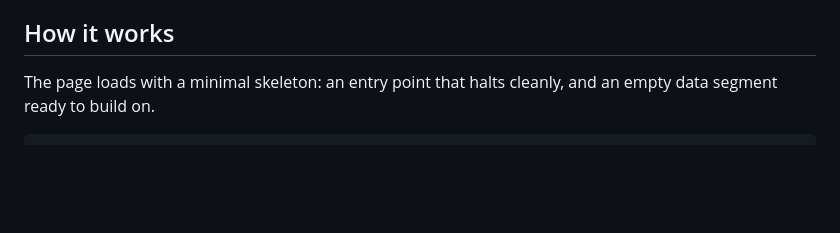
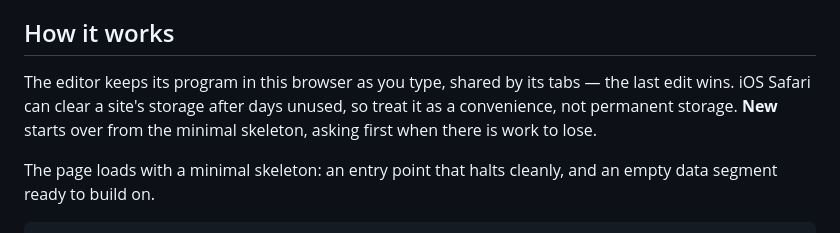
Before and after one commit to jac18281828/playmmix, a Markdown page: README.md, the part around the change. GitHub-like rendering; blank space fills up the shorter version.

Commit message:
docs: describe autosave and New
State autosave and New in "How it works": the editor keeps its
program in this browser as typed, shared by its tabs with the last
edit winning, with no lifetime guarantee on iOS Safari; New starts
over from the minimal skeleton.

```diff
--- a/README.md
+++ b/README.md
@@ -16,6 +16,11 @@ through it. Every edit re-assembles and reloads from the program's entry
 point — nothing runs until you ask it to.
 
 ## How it works
+
+The editor keeps its program in this browser as you type, shared by its
+tabs — the last edit wins. iOS Safari can clear a site's storage after days
+unused, so treat it as a convenience, not permanent storage. **New** starts
+over from the minimal skeleton, asking first when there is work to lose.
 
 The page loads with a minimal skeleton: an entry point that halts cleanly,
 and an empty data segment ready to build on.
```
